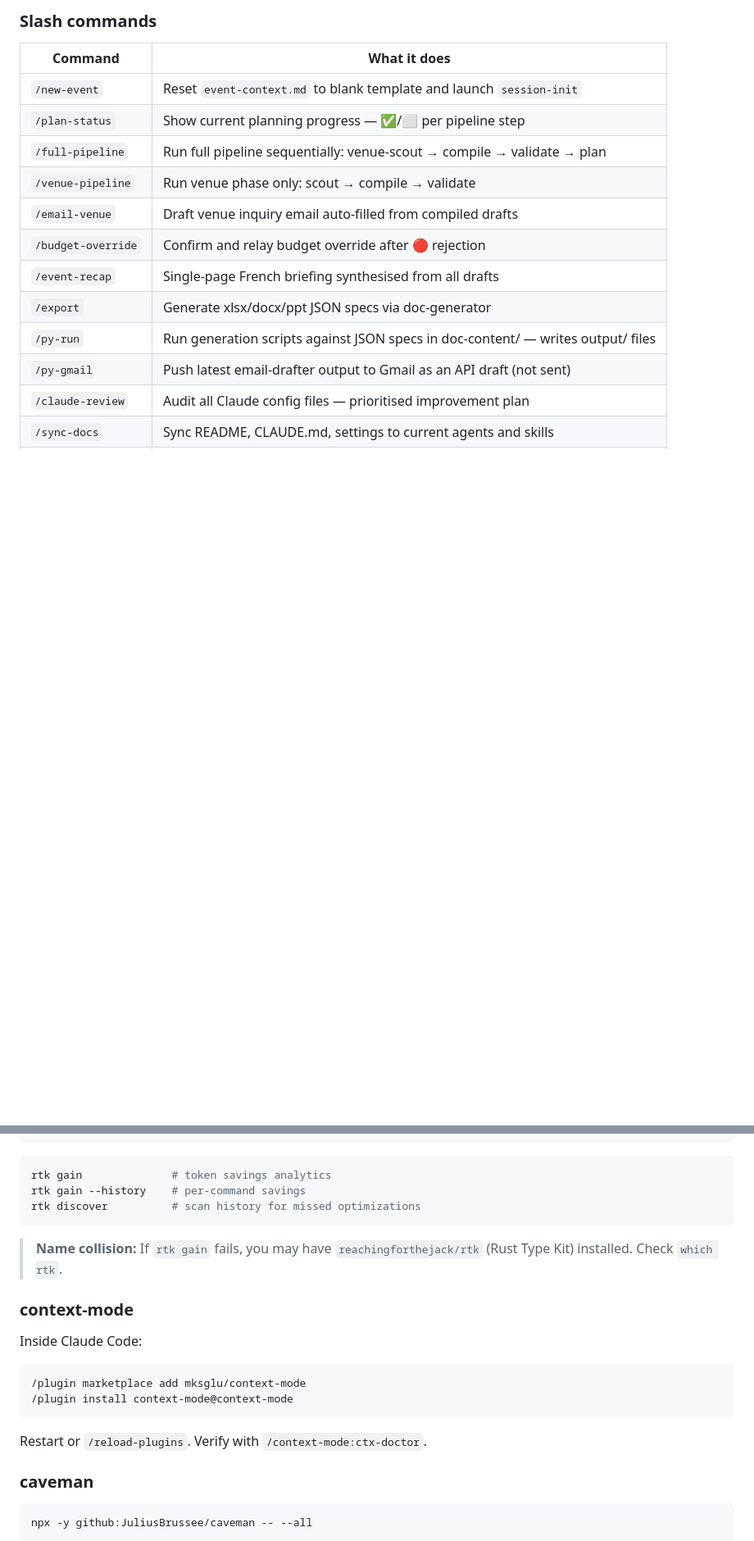
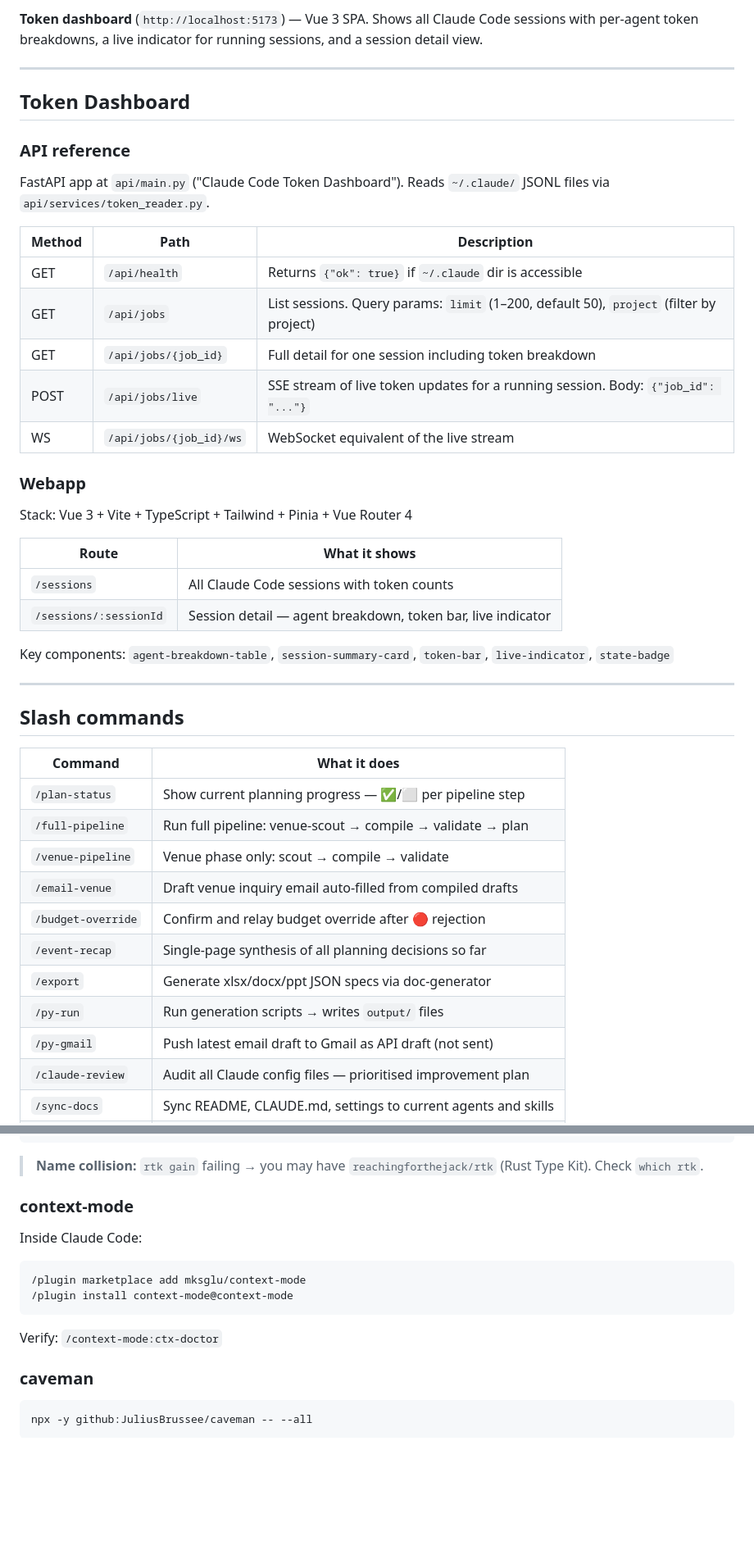
Before and after one commit to Code-Nam/multiagent-event-planner, a Markdown page: README.md, 2 parts joined by grey strips. Shown at 82% size. Drawn GitHub-style; blank space fills up the shorter version.

````diff
--- a/README.md
+++ b/README.md
@@ -19,18 +79,48 @@ From there, ask naturally. The supervisor routes to the right agent.
 
-### Slash commands
+**Token dashboard** (`http://localhost:5173`) — Vue 3 SPA. Shows all Claude Code sessions with per-agent token breakdowns, a live indicator for running sessions, and a session detail view.
+
+---
+
+## Token Dashboard
+
+### API reference
+
+FastAPI app at `api/main.py` ("Claude Code Token Dashboard"). Reads `~/.claude/` JSONL files via `api/services/token_reader.py`.
+
+| Method | Path | Description |
+|--------|------|-------------|
+| GET | `/api/health` | Returns `{"ok": true}` if `~/.claude` dir is accessible |
+| GET | `/api/jobs` | List sessions. Query params: `limit` (1–200, default 50), `project` (filter by project) |
+| GET | `/api/jobs/{job_id}` | Full detail for one session including token breakdown |
+| POST | `/api/jobs/live` | SSE stream of live token updates for a running session. Body: `{"job_id": "..."}` |
+| WS | `/api/jobs/{job_id}/ws` | WebSocket equivalent of the live stream |
+
+### Webapp
+
+Stack: Vue 3 + Vite + TypeScript + Tailwind + Pinia + Vue Router 4
+
+| Route | What it shows |
+|-------|--------------|
+| `/sessions` | All Claude Code sessions with token counts |
+| `/sessions/:sessionId` | Session detail — agent breakdown, token bar, live indicator |
+
+Key components: `agent-breakdown-table`, `session-summary-card`, `token-bar`, `live-indicator`, `state-badge`
+
+---
+
+## Slash commands
 
 | Command | What it does |
 |---------|-------------|
-| `/new-event` | Reset `event-context.md` to blank template and launch `session-init` |
 | `/plan-status` | Show current planning progress — ✅/⬜ per pipeline step |
-| `/full-pipeline` | Run full pipeline sequentially: venue-scout → compile → validate → plan |
-| `/venue-pipeline` | Run venue phase only: scout → compile → validate |
+| `/full-pipeline` | Run full pipeline: venue-scout → compile → validate → plan |
+| `/venue-pipeline` | Venue phase only: scout → compile → validate |
 | `/email-venue` | Draft venue inquiry email auto-filled from compiled drafts |
 | `/budget-override` | Confirm and relay budget override after 🔴 rejection |
-| `/event-recap` | Single-page French briefing synthesised from all drafts |
+| `/event-recap` | Single-page synthesis of all planning decisions so far |
 | `/export` | Generate xlsx/docx/ppt JSON specs via doc-generator |
-| `/py-run` | Run generation scripts against JSON specs in doc-content/ — writes output/ files |
-| `/py-gmail` | Push latest email-drafter output to Gmail as an API draft (not sent) |
+| `/py-run` | Run generation scripts → writes `output/` files |
+| `/py-gmail` | Push latest email draft to Gmail as API draft (not sent) |
 | `/claude-review` | Audit all Claude config files — prioritised improvement plan |
 | `/sync-docs` | Sync README, CLAUDE.md, settings to current agents and skills |
 | `/api-run` | Start FastAPI dev server at `http://localhost:8000` |
@@ -153,13 +243,7 @@ Wire into `~/.claude/settings.json`:
 }
 ```
 
-```bash
-rtk gain              # token savings analytics
-rtk gain --history    # per-command savings
-rtk discover          # scan history for missed optimizations
-```
-
-> **Name collision:** If `rtk gain` fails, you may have `reachingforthejack/rtk` (Rust Type Kit) installed. Check `which rtk`.
+> **Name collision:** `rtk gain` failing → you may have `reachingforthejack/rtk` (Rust Type Kit). Check `which rtk`.
 
 ### context-mode
 
@@ -170,7 +254,7 @@ Inside Claude Code:
 /plugin install context-mode@context-mode
 ```
 
-Restart or `/reload-plugins`. Verify with `/context-mode:ctx-doctor`.
+Verify: `/context-mode:ctx-doctor`
 
 ### caveman
 
````
Also changed, not shown: other parts of README.md (+108 -48 lines), event-context.example.md (added, +16 -0 lines).
